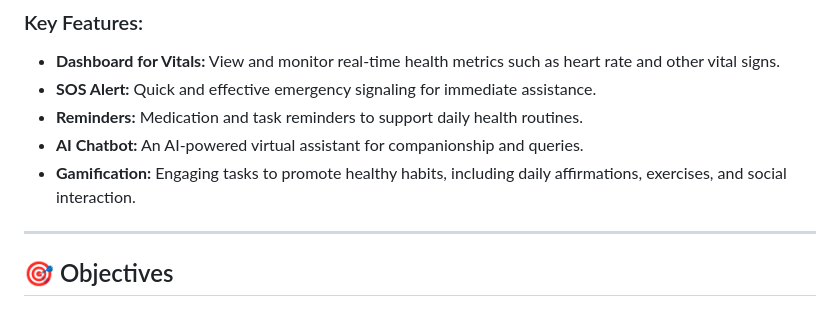
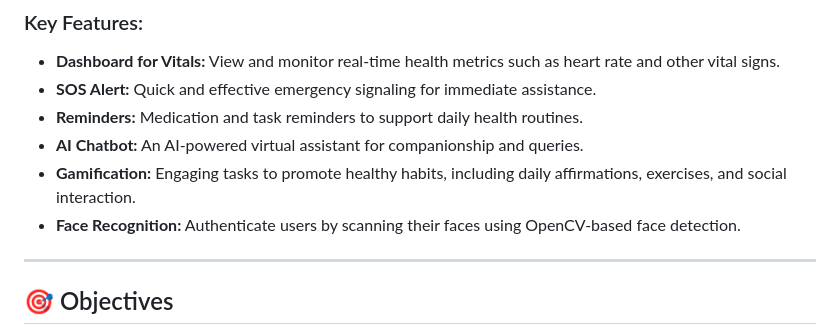
Before and after one commit to NimithB/HAL-Raksha-Team_Smart_Brains, a Markdown page: README.md, the part around the change. Rendered like a GitHub page.

```diff
--- a/README.md
+++ b/README.md
@@ -12,6 +12,7 @@ HAL Raksha is a comprehensive health monitoring and assistance platform tailored
 - **Reminders:** Medication and task reminders to support daily health routines.
 - **AI Chatbot:** An AI-powered virtual assistant for companionship and queries.
 - **Gamification:** Engaging tasks to promote healthy habits, including daily affirmations, exercises, and social interaction.
+- **Face Recognition:** Authenticate users by scanning their faces using OpenCV-based face detection.
 
 ---
 ## 🎯 Objectives
```
